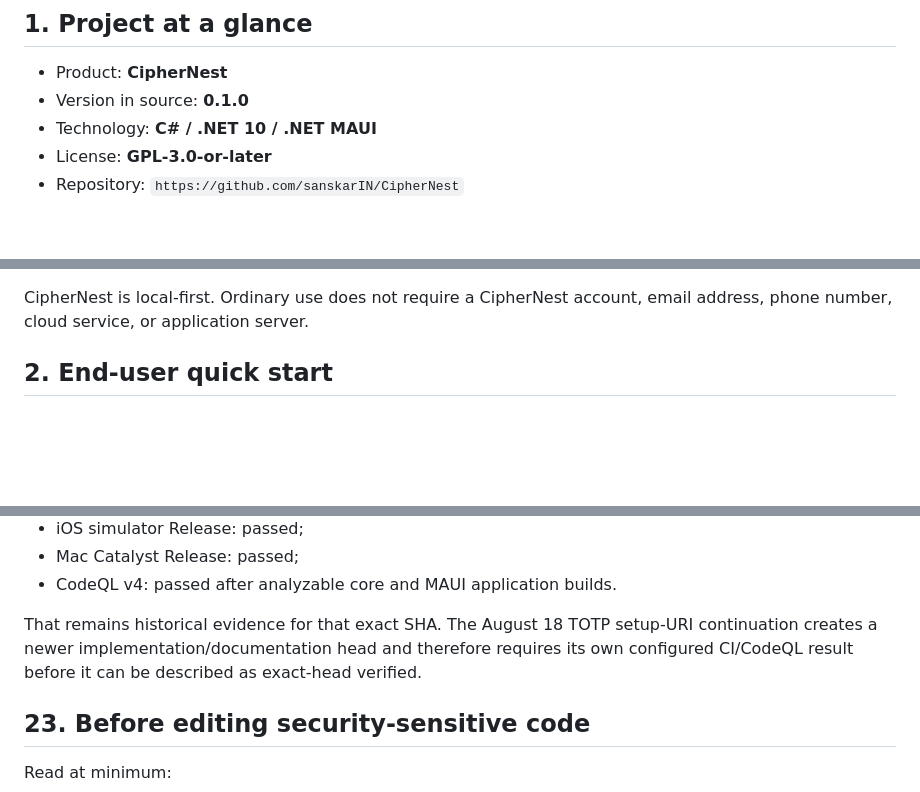
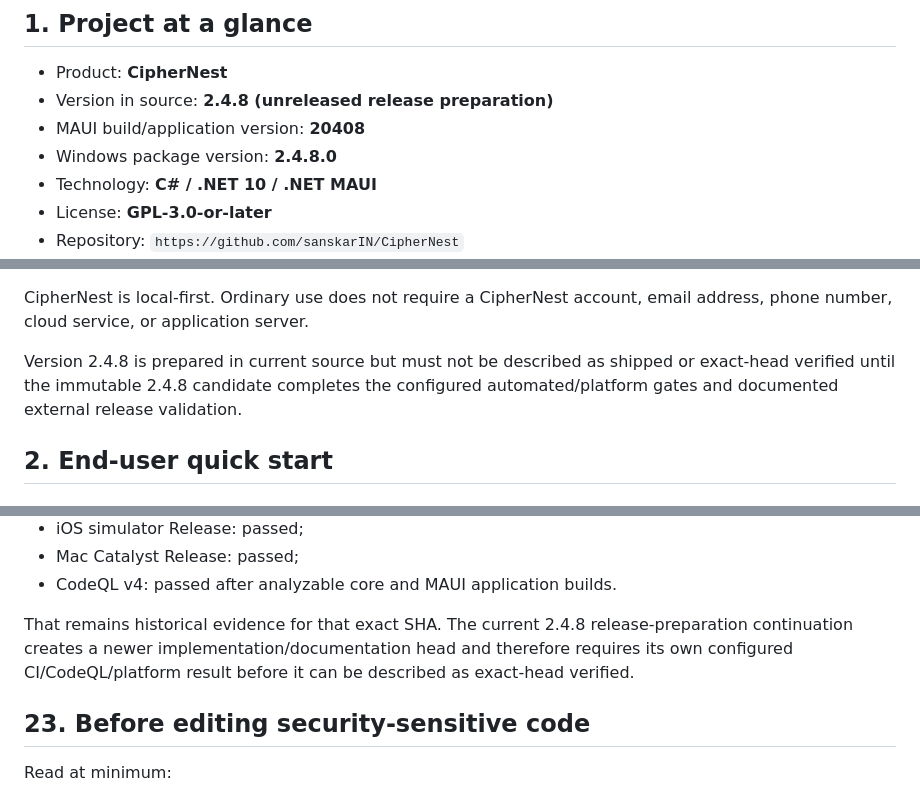
Before and after one commit to sanskarIN/CipherNest, a Markdown page: docs/QUICK_START.md, 3 parts joined by grey strips. GitHub-like rendering; blank space fills up the shorter version.

Commit message:
docs(quick-start): align current source with version 2.4.8
Signed-off-by: Sanskar <sanskarin@outlook.in>

```diff
--- a/docs/QUICK_START.md
+++ b/docs/QUICK_START.md
@@ -7,7 +7,9 @@ This guide is the shortest safe path from a fresh checkout or installation to a
 ## 1. Project at a glance
 
 - Product: **CipherNest**
-- Version in source: **0.1.0**
+- Version in source: **2.4.8 (unreleased release preparation)**
+- MAUI build/application version: **20408**
+- Windows package version: **2.4.8.0**
 - Technology: **C# / .NET 10 / .NET MAUI**
 - License: **GPL-3.0-or-later**
 - Repository: `https://github.com/sanskarIN/CipherNest`
@@ -21,6 +23,8 @@ This guide is the shortest safe path from a fresh checkout or installation to a
 - Optional development support: `https://buymeacoffee.com/sanskarIN`
 
 CipherNest is local-first. Ordinary use does not require a CipherNest account, email address, phone number, cloud service, or application server.
+
+Version 2.4.8 is prepared in current source but must not be described as shipped or exact-head verified until the immutable 2.4.8 candidate completes the configured automated/platform gates and documented external release validation.
 
 ## 2. End-user quick start
 
@@ -392,7 +396,7 @@ The immutable implementation baseline immediately before this documentation expa
 - Mac Catalyst Release: passed;
 - CodeQL v4: passed after analyzable core and MAUI application builds.
 
-That remains historical evidence for that exact SHA. The August 18 TOTP setup-URI continuation creates a newer implementation/documentation head and therefore requires its own configured CI/CodeQL result before it can be described as exact-head verified.
+That remains historical evidence for that exact SHA. The current 2.4.8 release-preparation continuation creates a newer implementation/documentation head and therefore requires its own configured CI/CodeQL/platform result before it can be described as exact-head verified.
 
 ## 23. Before editing security-sensitive code
 
```
